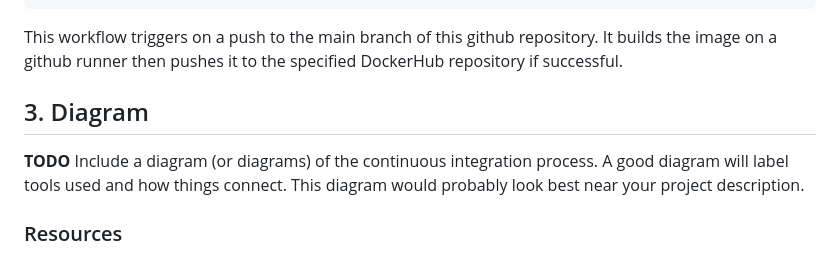
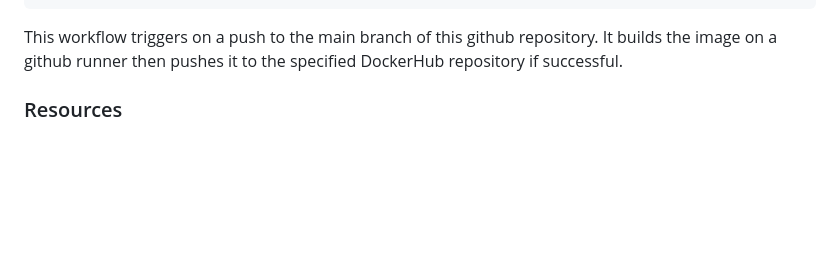
Before and after one commit to WSU-kduncan/s24cicd-RobertDallessandris, a Markdown page: README-CI.md, the part around the change. Drawn GitHub-style; blank space fills up the shorter version.

```diff
--- a/README-CI.md
+++ b/README-CI.md
@@ -285,9 +285,6 @@ jobs:
 
 This workflow triggers on a push to the main branch of this github repository. It builds the image on a github runner then pushes it to the specified DockerHub repository if successful.
 
-## 3. Diagram
-
-**TODO** Include a diagram (or diagrams) of the continuous integration process. A good diagram will label tools used and how things connect. This diagram would probably look best near your project description.
 
 ### Resources
 
```
Also changed, not shown: README-CD.md (added, +72 -0 lines).
